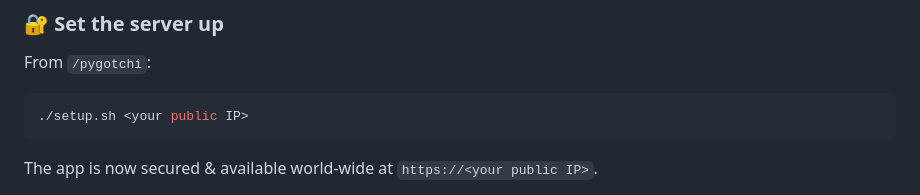
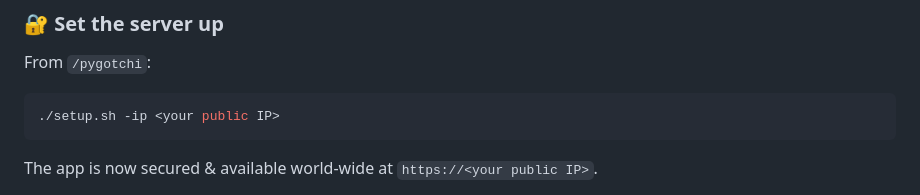
Before and after one commit to Almarch/pygotchi, a Markdown page: README.md, the part around the change. Drawn GitHub-style.

Commit message:
Update setup command syntax in README

````diff
--- a/README.md
+++ b/README.md
@@ -155,7 +155,7 @@ sudo systemctl restart docker
 From `/pygotchi`:
 
 ```sh
-./setup.sh <your public IP>
+./setup.sh -ip <your public IP>
 ```
 
 The app is now secured & available world-wide at `https://<your public IP>`.
````
